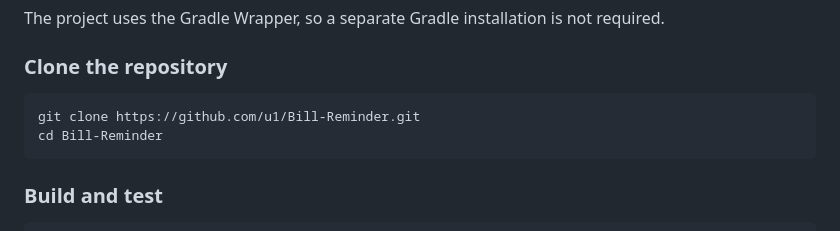
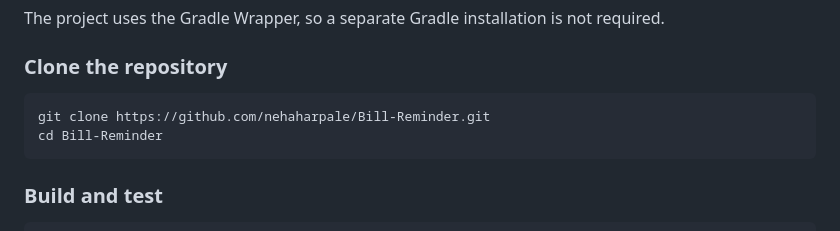
Before and after one commit to nehaharpale/Bill-Reminder, a Markdown page: README.md, the part around the change. Drawn GitHub-style.

````diff
--- a/README.md
+++ b/README.md
@@ -80,7 +80,7 @@ The project uses the Gradle Wrapper, so a separate Gradle installation is not re
 ### Clone the repository
 
 ```bash
-git clone https://github.com/u1/Bill-Reminder.git
+git clone https://github.com/nehaharpale/Bill-Reminder.git
 cd Bill-Reminder
 ```
 
````
